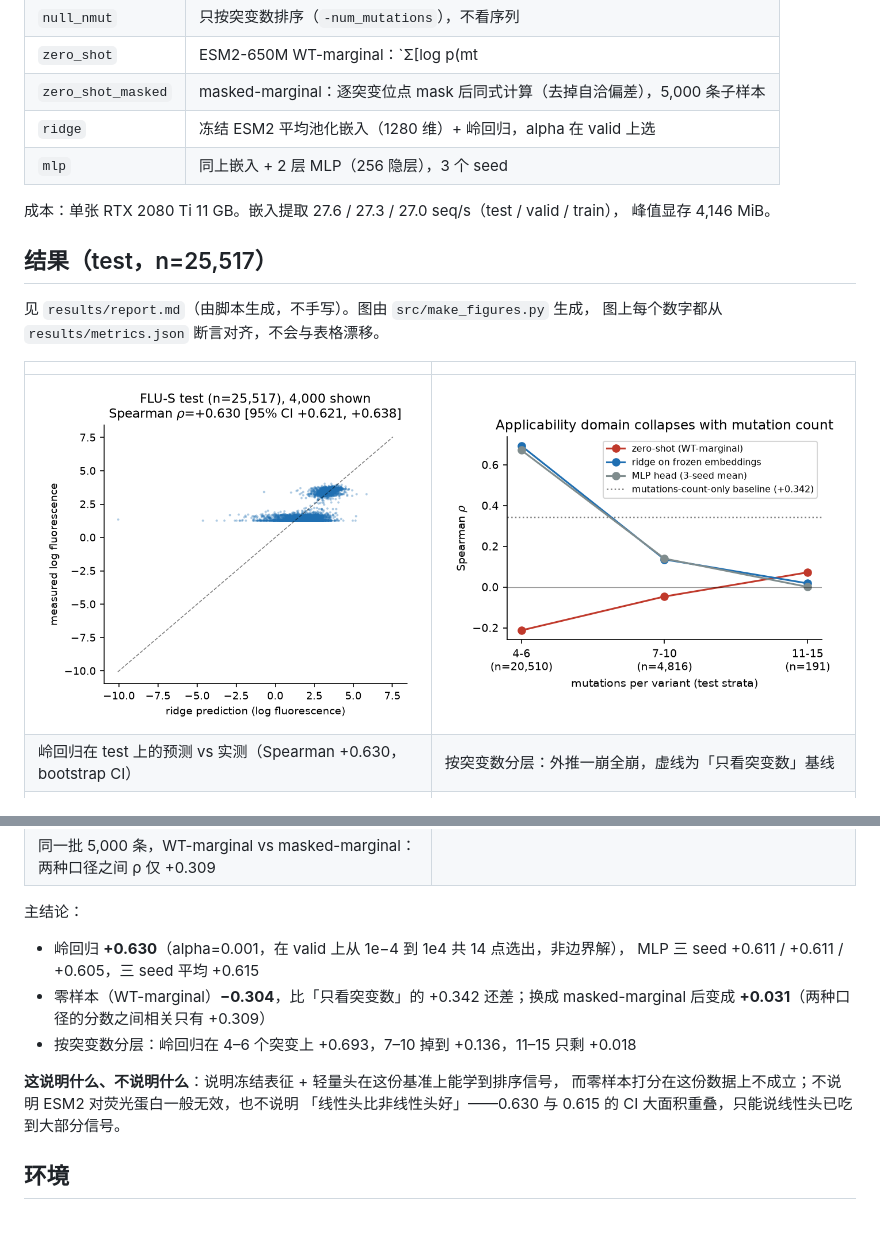
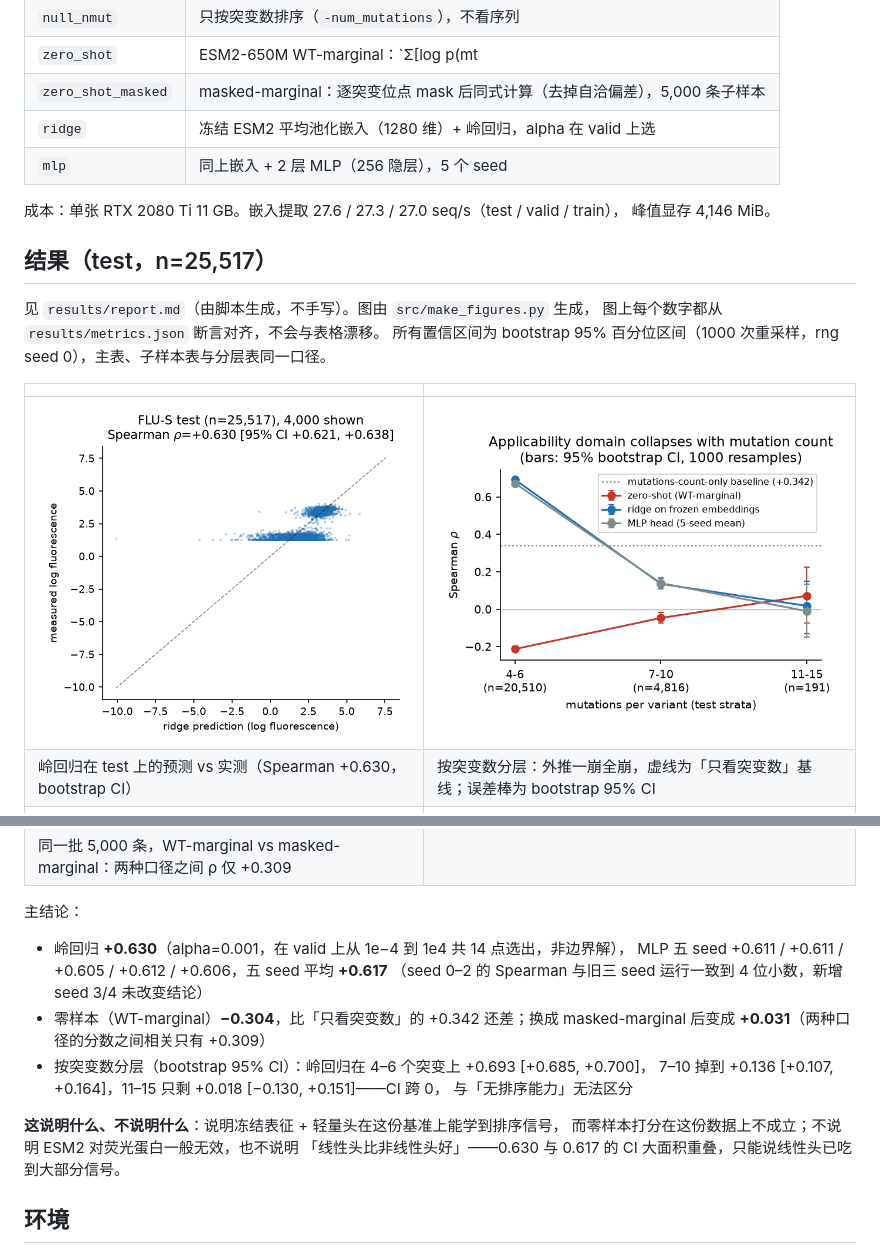
Before and after one commit to fakenice/esm2-flu-s, a Markdown page: README.md, 2 parts joined by grey strips. Rendered like a GitHub page; pictures changed too: results/figures/fig2_applicability_domain.png; blank space fills up the shorter version.

```diff
--- a/README.md
+++ b/README.md
@@ -26,7 +26,7 @@ ESM2 在 TAPE 荧光蛋白（FLU-S）上的**零样本打分 vs 轻量微调**
 | `zero_shot` | ESM2-650M WT-marginal：`Σ[log p(mt|mut) − log p(wt|mut)]`，不训练 |
 | `zero_shot_masked` | masked-marginal：逐突变位点 mask 后同式计算（去掉自洽偏差），5,000 条子样本 |
 | `ridge` | 冻结 ESM2 平均池化嵌入（1280 维）+ 岭回归，alpha 在 valid 上选 |
-| `mlp` | 同上嵌入 + 2 层 MLP（256 隐层），3 个 seed |
+| `mlp` | 同上嵌入 + 2 层 MLP（256 隐层），5 个 seed |
 
 成本：单张 RTX 2080 Ti 11 GB。嵌入提取 27.6 / 27.3 / 27.0 seq/s（test / valid / train），
 峰值显存 4,146 MiB。
@@ -35,25 +35,29 @@ ESM2 在 TAPE 荧光蛋白（FLU-S）上的**零样本打分 vs 轻量微调**
 
 见 `results/report.md`（由脚本生成，不手写）。图由 `src/make_figures.py` 生成，
 图上每个数字都从 `results/metrics.json` 断言对齐，不会与表格漂移。
+所有置信区间为 bootstrap 95% 百分位区间（1000 次重采样，rng seed 0），主表、子样本表与分层表同一口径。
 
 | | |
 |---|---|
 | ![冻结表征+岭回归：预测 vs 实测](results/figures/fig1_ridge_scatter.png) | ![适用域随突变数崩塌](results/figures/fig2_applicability_domain.png) |
-| 岭回归在 test 上的预测 vs 实测（Spearman +0.630，bootstrap CI） | 按突变数分层：外推一崩全崩，虚线为「只看突变数」基线 |
+| 岭回归在 test 上的预测 vs 实测（Spearman +0.630，bootstrap CI） | 按突变数分层：外推一崩全崩，虚线为「只看突变数」基线；误差棒为 bootstrap 95% CI |
 | ![两种零样本打分口径](results/figures/fig3_zero_shot_conventions.png) | |
 | 同一批 5,000 条，WT-marginal vs masked-marginal：两种口径之间 ρ 仅 +0.309 | |
 
 主结论：
 
 - 岭回归 **+0.630**（alpha=0.001，在 valid 上从 1e−4 到 1e4 共 14 点选出，非边界解），
-  MLP 三 seed +0.611 / +0.611 / +0.605，三 seed 平均 +0.615
+  MLP 五 seed +0.611 / +0.611 / +0.605 / +0.612 / +0.606，五 seed 平均 **+0.617**
+  （seed 0–2 的 Spearman 与旧三 seed 运行一致到 4 位小数，新增 seed 3/4 未改变结论）
 - 零样本（WT-marginal）**−0.304**，比「只看突变数」的 +0.342 还差；换成 masked-marginal
   后变成 **+0.031**（两种口径的分数之间相关只有 +0.309）
-- 按突变数分层：岭回归在 4–6 个突变上 +0.693，7–10 掉到 +0.136，11–15 只剩 +0.018
+- 按突变数分层（bootstrap 95% CI）：岭回归在 4–6 个突变上 +0.693 [+0.685, +0.700]，
+  7–10 掉到 +0.136 [+0.107, +0.164]，11–15 只剩 +0.018 [−0.130, +0.151]——CI 跨 0，
+  与「无排序能力」无法区分
 
 **这说明什么、不说明什么**：说明冻结表征 + 轻量头在这份基准上能学到排序信号，
 而零样本打分在这份数据上不成立；不说明 ESM2 对荧光蛋白一般无效，也不说明
-「线性头比非线性头好」——0.630 与 0.615 的 CI 大面积重叠，只能说线性头已吃到大部分信号。
+「线性头比非线性头好」——0.630 与 0.617 的 CI 大面积重叠，只能说线性头已吃到大部分信号。
 
 ## 环境
 
```
Also changed, not shown: results/report.md (+8 -7 lines), 3 other files.
